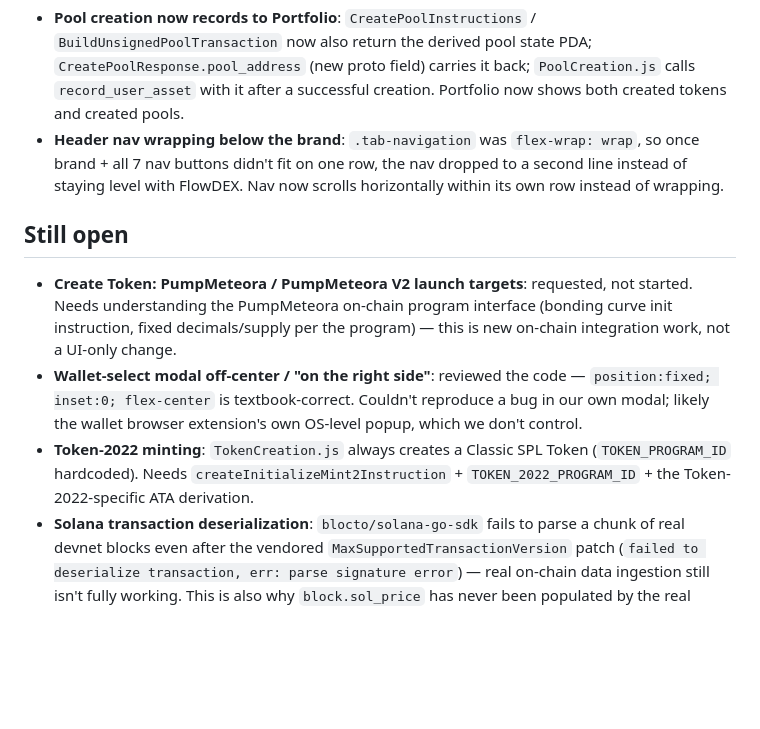
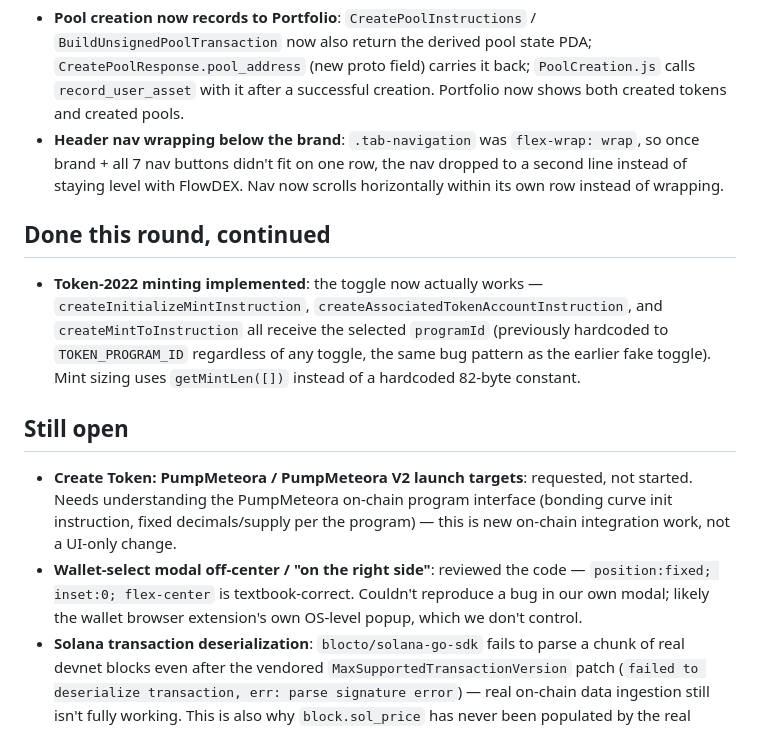
Before and after one commit to Kiyuim/FlowDEX, a Markdown page: TODO.md, the part around the change. Drawn GitHub-style; blank space fills up the shorter version.

Commit message:
Update TODO: Token-2022 minting done

```diff
--- a/TODO.md
+++ b/TODO.md
@@ -85,6 +85,15 @@
   FlowDEX. Nav now scrolls horizontally within its own row instead of
   wrapping.
 
+## Done this round, continued
+
+- **Token-2022 minting implemented**: the toggle now actually works —
+  `createInitializeMintInstruction`, `createAssociatedTokenAccountInstruction`,
+  and `createMintToInstruction` all receive the selected `programId`
+  (previously hardcoded to `TOKEN_PROGRAM_ID` regardless of any toggle, the
+  same bug pattern as the earlier fake toggle). Mint sizing uses
+  `getMintLen([])` instead of a hardcoded 82-byte constant.
+
 ## Still open
 
 - **Create Token: PumpMeteora / PumpMeteora V2 launch targets**: requested,
@@ -95,10 +104,6 @@
   code — `position:fixed; inset:0; flex-center` is textbook-correct. Couldn't
   reproduce a bug in our own modal; likely the wallet browser extension's own
   OS-level popup, which we don't control.
-- **Token-2022 minting**: `TokenCreation.js` always creates a Classic SPL
-  Token (`TOKEN_PROGRAM_ID` hardcoded). Needs
-  `createInitializeMint2Instruction` + `TOKEN_2022_PROGRAM_ID` + the
-  Token-2022-specific ATA derivation.
 - **Solana transaction deserialization**: `blocto/solana-go-sdk` fails to
   parse a chunk of real devnet blocks even after the vendored
   `MaxSupportedTransactionVersion` patch (`failed to deserialize
```
